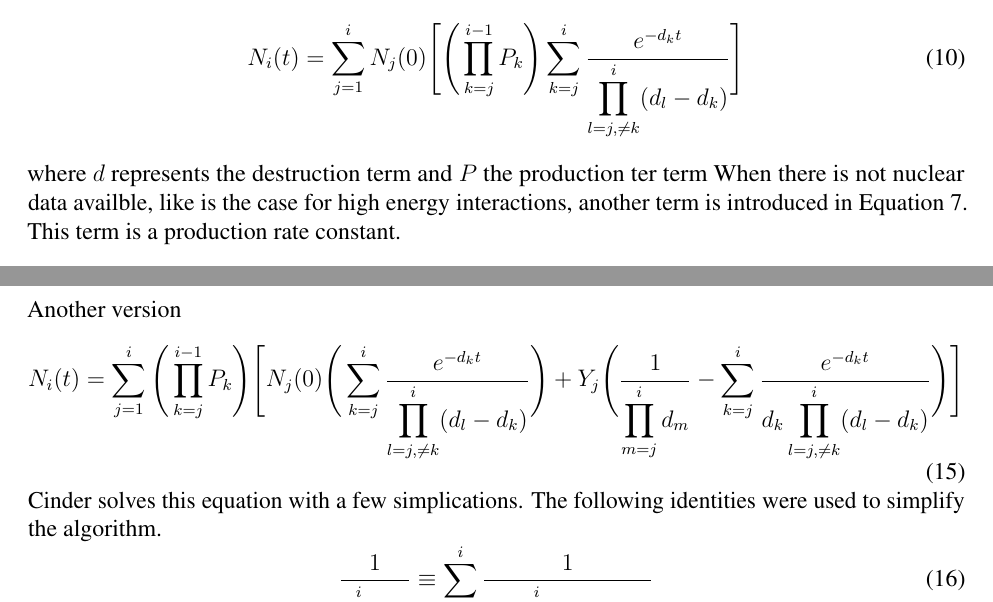
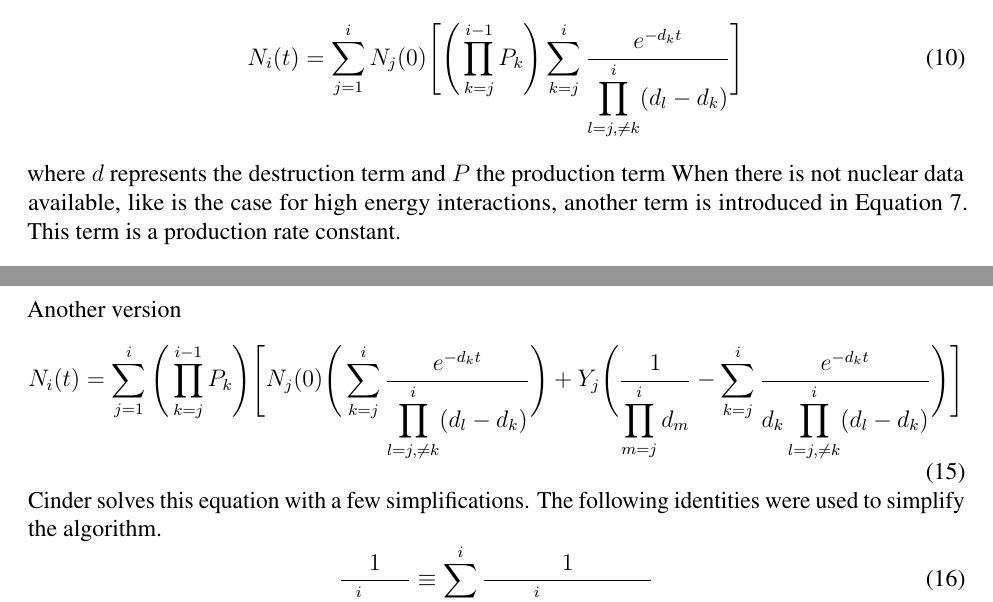
Before and after one commit to ngranda/rnucs_report, a LaTeX document (src/mesh_rnucs_progress.tex, which reads src/background.tex): two parts of pages 7 and 8 of 33, joined at a grey line, cut so that both start at the same text. Compiled offline with pdfLaTeX.

Commit message:
fix some misspelling

```diff
--- a/src/background.tex
+++ b/src/background.tex
@@ -89,10 +89,10 @@ in the form of the Bateman Equation.
   \sum_{k=j}^{i}\frac{e^{-d_{k}t}}{\displaystyle \prod_{l=j,\neq k}^{i}(d_{l} -d_{k})}
   \Bigg]
 \end{equation}
-where $d$ represents the destruction term and $P$ the production ter term
+where $d$ represents the destruction term and $P$ the production   term
 %%
 %%
-When there is not nuclear data availble, like is the case for high energy interactions,
+When there is not nuclear data available, like is the case for high energy interactions,
 another term is introduced in Equation \ref{eq:nuclide_conc_rc}. This term is a
 production rate constant.
 \begin{equation}\label{eq:nuclide_conc_rc_he}
@@ -143,7 +143,7 @@ Another version
 %%
 %%
 %% CINDER
-Cinder solves this equation with a few simplications. The following identities were used to
+Cinder solves this equation with a few simplifications. The following identities were used to
 simplify the algorithm.
 \begin{equation}\label{eq:simplification1}
   \frac{1}{\displaystyle \prod_{m=j}^{i} d_{m}} \equiv
```
